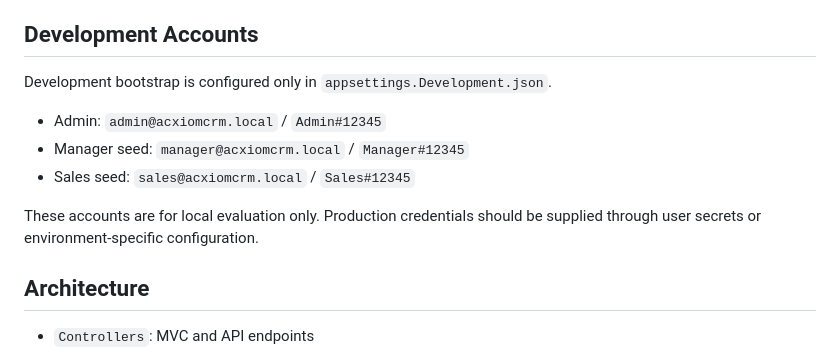
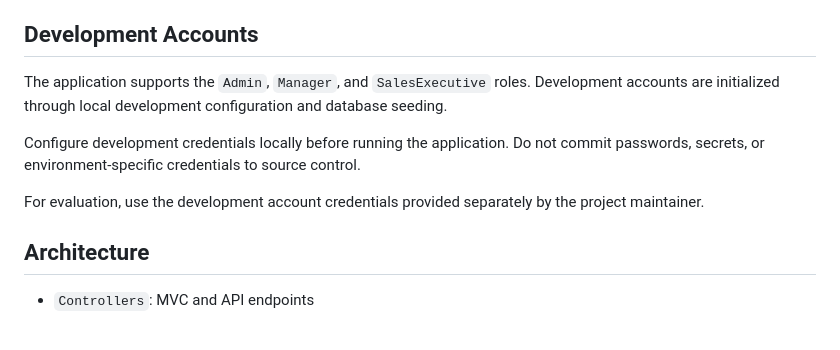
Before and after one commit to AshutoshPradhan02/AcxiomCRM, a Markdown page: README.md, the part around the change. Rendered like a GitHub page.

Commit message:
Revise development accounts information in README
Updated development accounts section with role information and emphasized local configuration for credentials.

```diff
--- a/README.md
+++ b/README.md
@@ -19,13 +19,11 @@ The existing project launch profile runs on `http://localhost:5218`. The app ini
 
 ## Development Accounts
 
-Development bootstrap is configured only in `appsettings.Development.json`.
+The application supports the `Admin`, `Manager`, and `SalesExecutive` roles. Development accounts are initialized through local development configuration and database seeding.
 
-- Admin: `admin@acxiomcrm.local` / `Admin#12345`
-- Manager seed: `manager@acxiomcrm.local` / `Manager#12345`
-- Sales seed: `sales@acxiomcrm.local` / `Sales#12345`
+Configure development credentials locally before running the application. Do not commit passwords, secrets, or environment-specific credentials to source control.
 
-These accounts are for local evaluation only. Production credentials should be supplied through user secrets or environment-specific configuration.
+For evaluation, use the development account credentials provided separately by the project maintainer.
 
 ## Architecture
 
```
